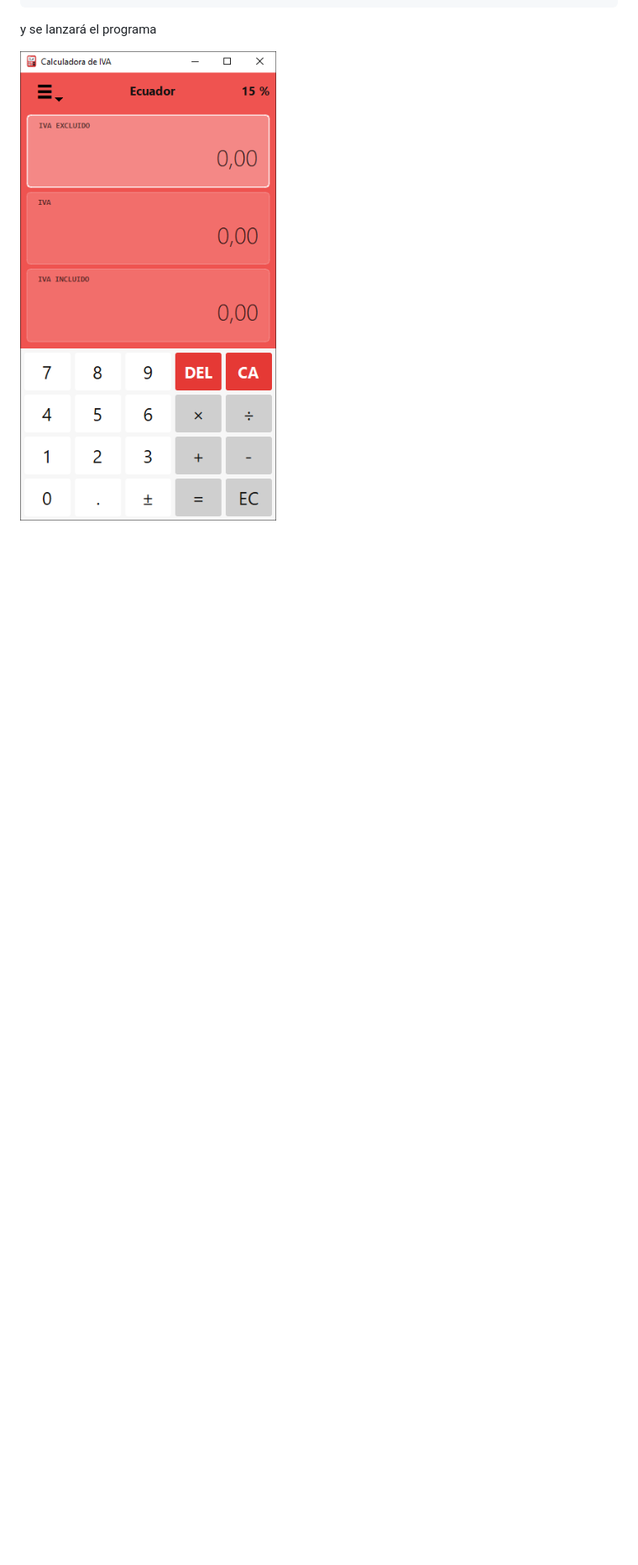
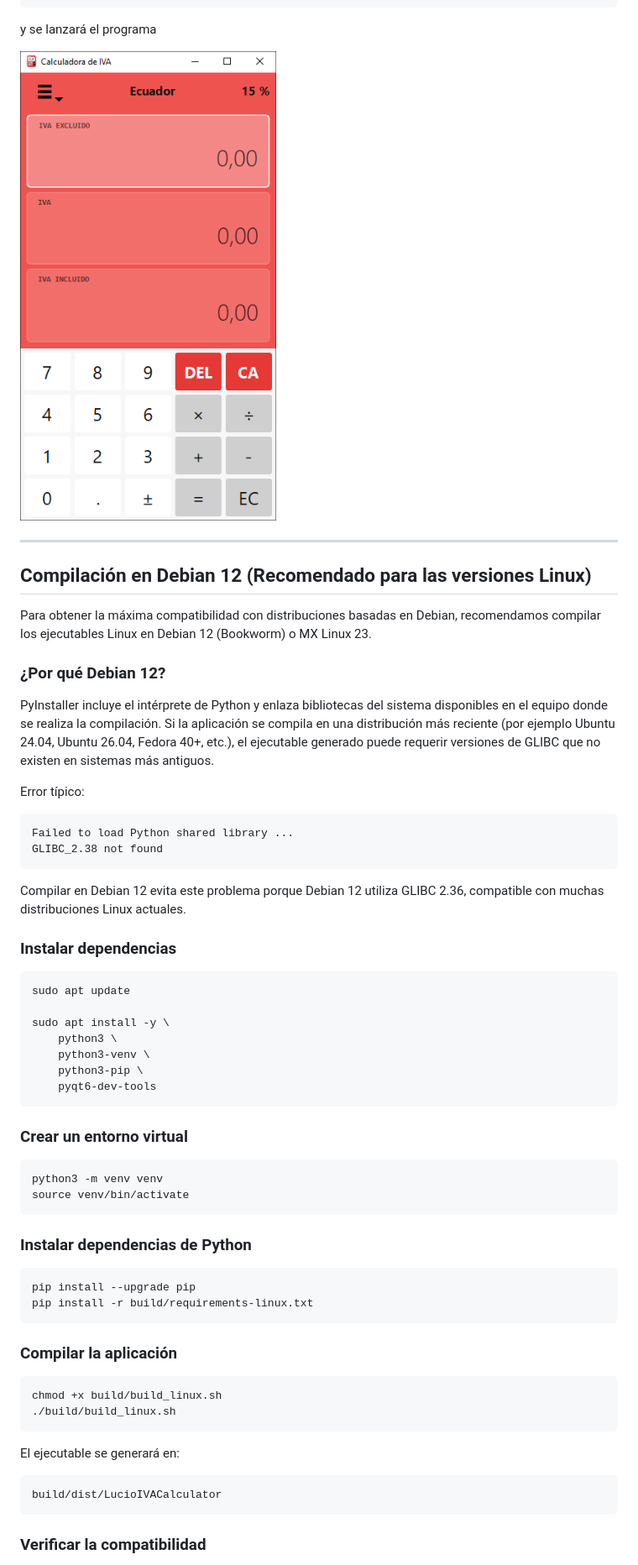
Before and after one commit to wachin/lucio-iva-calculator, a Markdown page: README_ES.md, the part around one of its changes. Shown at 84% size. GitHub-like rendering; blank space fills up the shorter version.

Commit message:
update-readme

````diff
--- a/README_ES.md
+++ b/README_ES.md
@@ -169,3 +169,63 @@ y se lanzará el programa
 
 ![Calculadora de IVA](vx_images/01-Calculadora-de-IVA.png)
 
+---
+
+## Compilación en Debian 12 (Recomendado para las versiones Linux)
+
+Para obtener la máxima compatibilidad con distribuciones basadas en Debian, recomendamos compilar los ejecutables Linux en Debian 12 (Bookworm) o MX Linux 23.
+
+### ¿Por qué Debian 12?
+
+PyInstaller incluye el intérprete de Python y enlaza bibliotecas del sistema disponibles en el equipo donde se realiza la compilación. Si la aplicación se compila en una distribución más reciente (por ejemplo Ubuntu 24.04, Ubuntu 26.04, Fedora 40+, etc.), el ejecutable generado puede requerir versiones de GLIBC que no existen en sistemas más antiguos.
+
+Error típico:
+
+```text
+Failed to load Python shared library ...
+GLIBC_2.38 not found
+```
+
+Compilar en Debian 12 evita este problema porque Debian 12 utiliza GLIBC 2.36, compatible con muchas distribuciones Linux actuales.
+
+### Instalar dependencias
+
+```bash
+sudo apt update
+
+sudo apt install -y \
+    python3 \
+    python3-venv \
+    python3-pip \
+    pyqt6-dev-tools
+```
+
+### Crear un entorno virtual
+
+```bash
+python3 -m venv venv
+source venv/bin/activate
+```
+
+### Instalar dependencias de Python
+
+```bash
+pip install --upgrade pip
+pip install -r build/requirements-linux.txt
+```
+
+### Compilar la aplicación
+
+```bash
+chmod +x build/build_linux.sh
+./build/build_linux.sh
+```
+
+El ejecutable se generará en:
+
+```text
+build/dist/LucioIVACalculator
+```
+
+### Verificar la compatibilidad
+
````
Also changed, not shown: other parts of README_ES.md (+19 -0 lines), README.md (+79 -0 lines).
